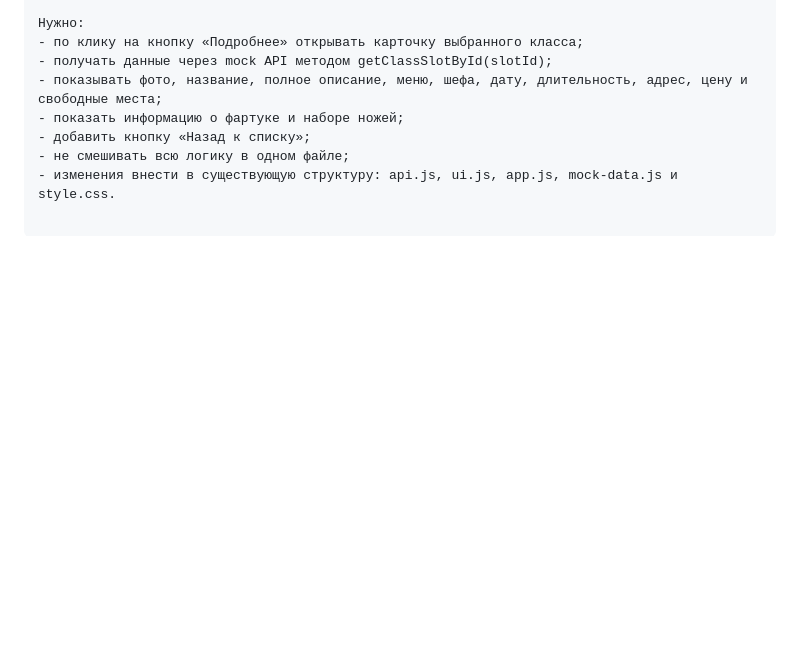
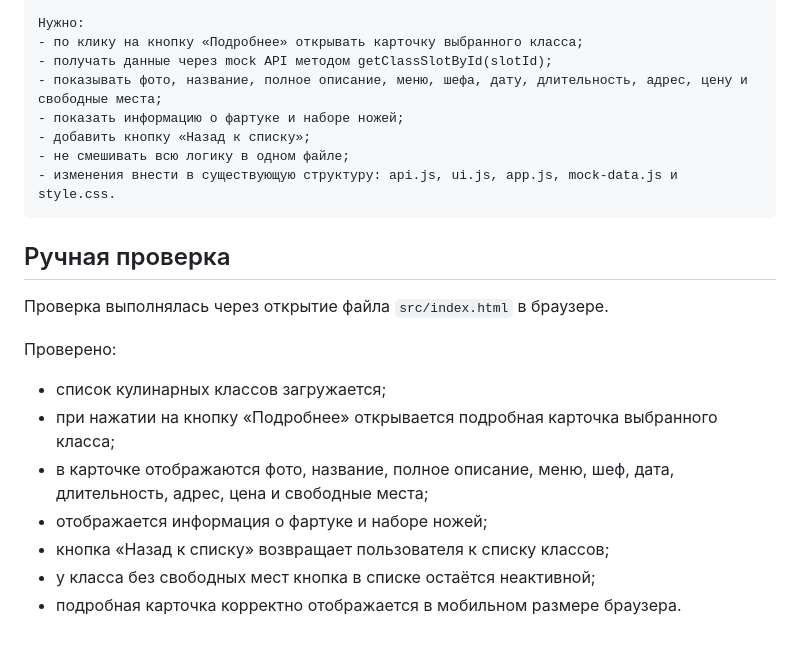
Before and after one commit to kaluginaa-a/cooking-studio-mvp, a Markdown page: tasks/feature_02_class_details.md, the part around the change. Drawn GitHub-style; blank space fills up the shorter version.

Commit message:
docs: добавлена ручная проверка задач

````diff
--- a/tasks/feature_02_class_details.md
+++ b/tasks/feature_02_class_details.md
@@ -50,3 +50,18 @@
 - добавить кнопку «Назад к списку»;
 - не смешивать всю логику в одном файле;
 - изменения внести в существующую структуру: api.js, ui.js, app.js, mock-data.js и style.css.
+```
+
+## Ручная проверка
+
+Проверка выполнялась через открытие файла `src/index.html` в браузере.
+
+Проверено:
+
+- список кулинарных классов загружается;
+- при нажатии на кнопку «Подробнее» открывается подробная карточка выбранного класса;
+- в карточке отображаются фото, название, полное описание, меню, шеф, дата, длительность, адрес, цена и свободные места;
+- отображается информация о фартуке и наборе ножей;
+- кнопка «Назад к списку» возвращает пользователя к списку классов;
+- у класса без свободных мест кнопка в списке остаётся неактивной;
+- подробная карточка корректно отображается в мобильном размере браузера.
````
Also changed, not shown: tasks/feature_01_class_list.md (+15 -0 lines).
